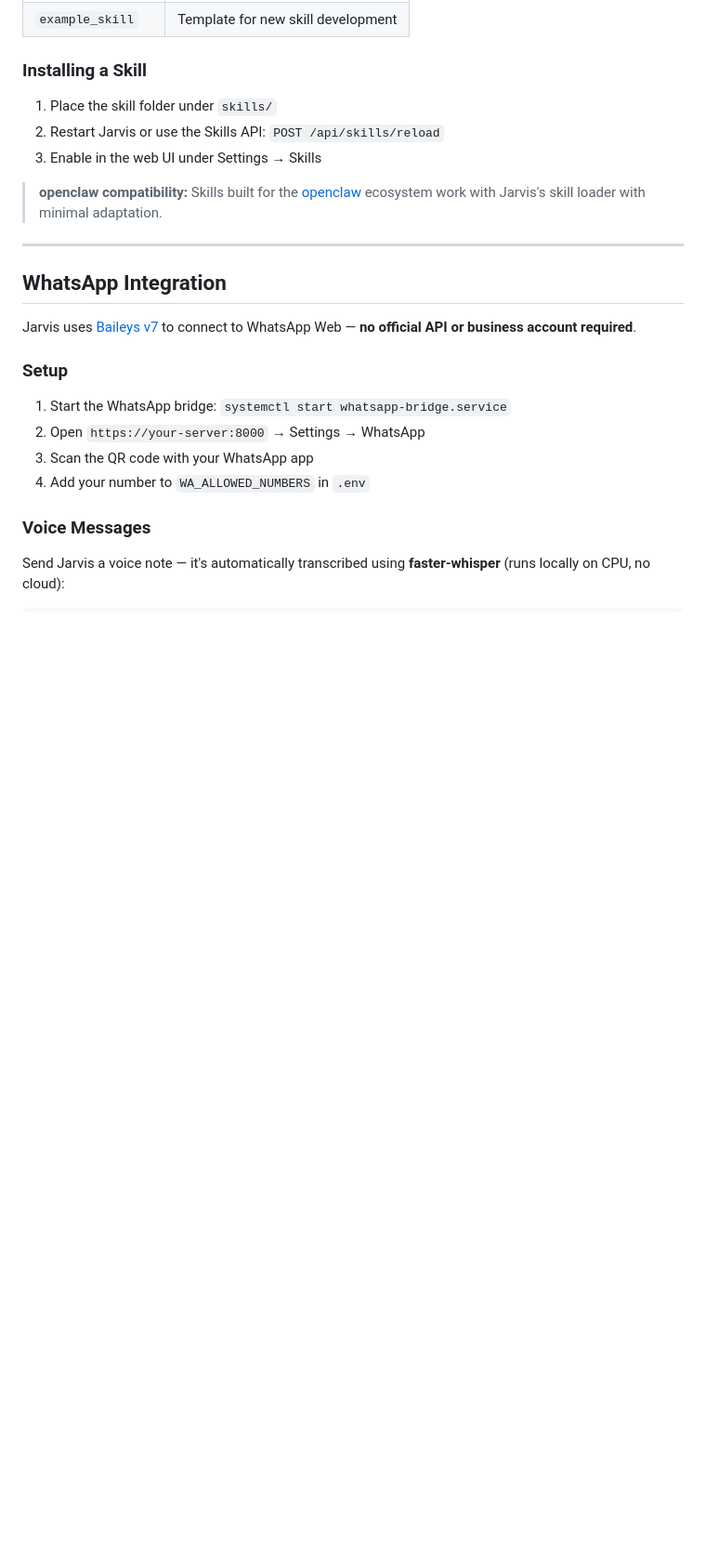
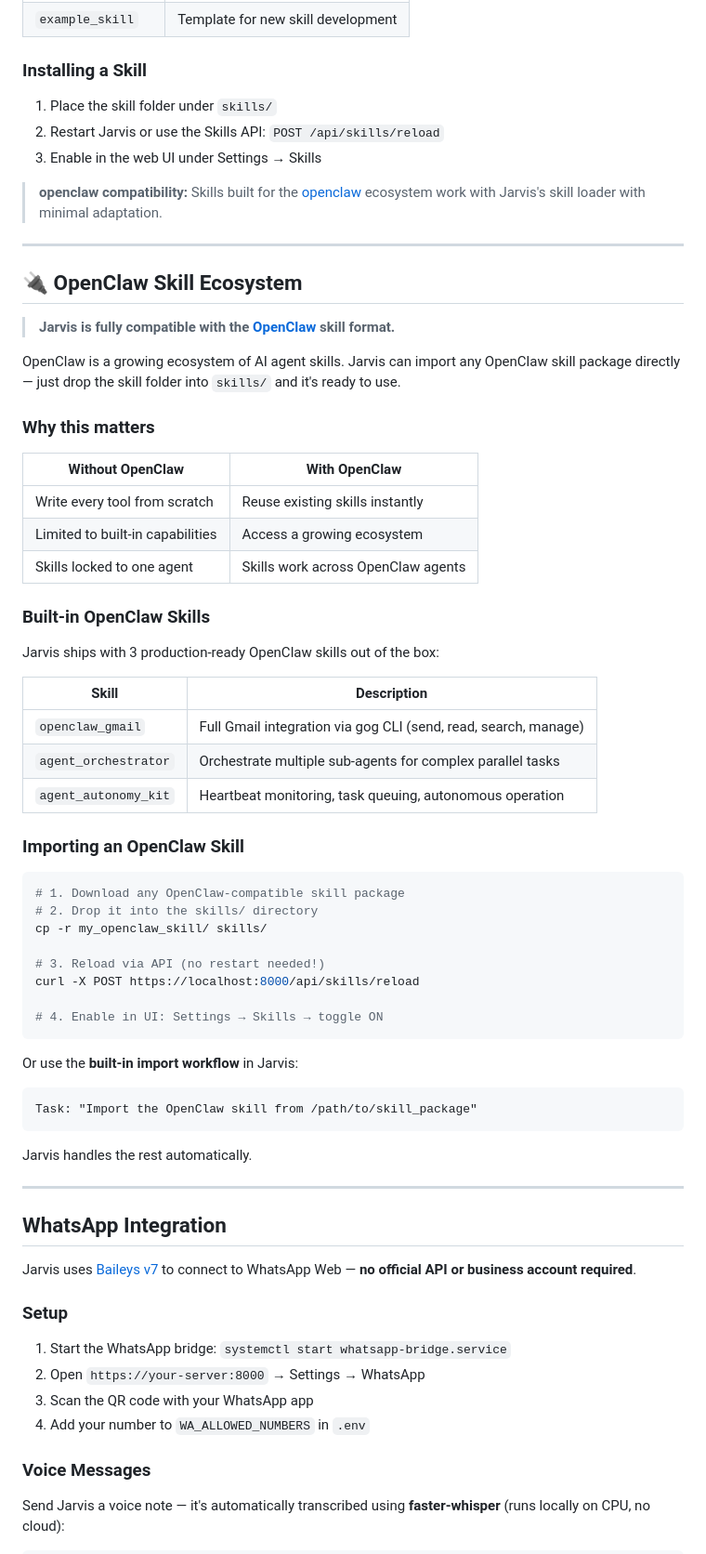
Before and after one commit to dev-core-busy/jarvis, a Markdown page: README.md, the part around one of its changes. Shown at 93% size. Rendered like a GitHub page; blank space fills up the shorter version.

Commit message:
docs: OpenClaw Skill Ecosystem Highlight + Screenshot URLs fix
- README: Prominente OpenClaw-Sektion mit Vergleichstabelle und Import-Anleitung
- README: Screenshots auf jarvis-ai.info/img/ umgeleitet (GitHub noch privat)
- Badges: OpenClaw-Compatible Badge hinzugefügt
- Links: jarvix -> jarvis korrigiert

````diff
--- a/README.md
+++ b/README.md
@@ -376,6 +377,51 @@ def get_tools(config: dict) -> list:
 3. Enable in the web UI under Settings → Skills
 
 > **openclaw compatibility:** Skills built for the [openclaw](https://github.com/steipete/gogcli) ecosystem work with Jarvis's skill loader with minimal adaptation.
+
+---
+
+## 🔌 OpenClaw Skill Ecosystem
+
+> **Jarvis is fully compatible with the [OpenClaw](https://github.com/steipete/gogcli) skill format.**
+
+OpenClaw is a growing ecosystem of AI agent skills. Jarvis can import any OpenClaw skill package directly — just drop the skill folder into `skills/` and it's ready to use.
+
+### Why this matters
+
+| Without OpenClaw | With OpenClaw |
+|---|---|
+| Write every tool from scratch | Reuse existing skills instantly |
+| Limited to built-in capabilities | Access a growing ecosystem |
+| Skills locked to one agent | Skills work across OpenClaw agents |
+
+### Built-in OpenClaw Skills
+
+Jarvis ships with 3 production-ready OpenClaw skills out of the box:
+
+| Skill | Description |
+|---|---|
+| `openclaw_gmail` | Full Gmail integration via gog CLI (send, read, search, manage) |
+| `agent_orchestrator` | Orchestrate multiple sub-agents for complex parallel tasks |
+| `agent_autonomy_kit` | Heartbeat monitoring, task queuing, autonomous operation |
+
+### Importing an OpenClaw Skill
+
+```bash
+# 1. Download any OpenClaw-compatible skill package
+# 2. Drop it into the skills/ directory
+cp -r my_openclaw_skill/ skills/
+
+# 3. Reload via API (no restart needed!)
+curl -X POST https://localhost:8000/api/skills/reload
+
+# 4. Enable in UI: Settings → Skills → toggle ON
+```
+
+Or use the **built-in import workflow** in Jarvis:
+```
+Task: "Import the OpenClaw skill from /path/to/skill_package"
+```
+Jarvis handles the rest automatically.
 
 ---
 
````
Also changed, not shown: other parts of README.md (+7 -6 lines).
